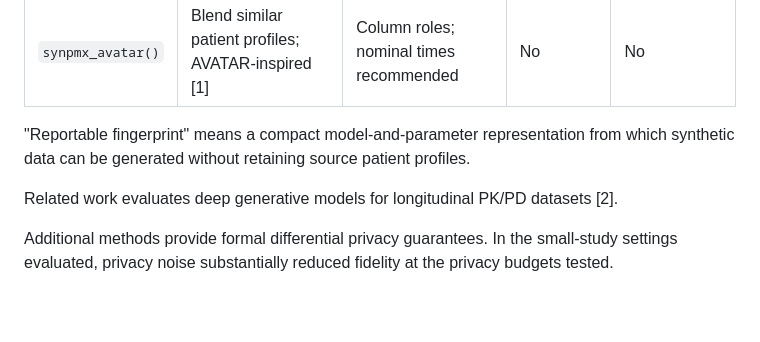
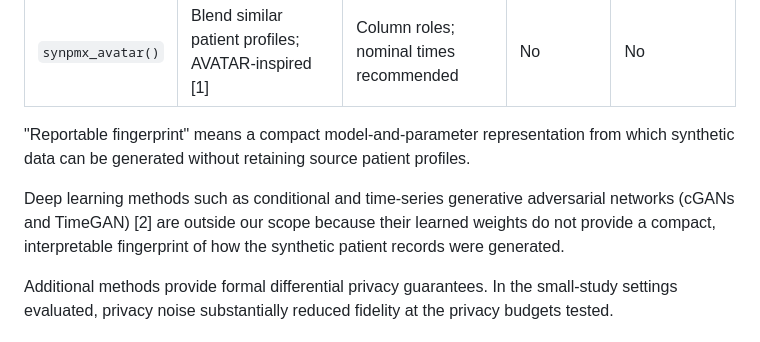
Before and after one commit to iamstein/synpmx, a Markdown page: communications/2026-acop-poster-outline-v2.md, the part around the change. GitHub-like rendering; blank space fills up the shorter version.

Commit message:
Explain deep learning scope beside poster methods table

```diff
--- a/communications/2026-acop-poster-outline-v2.md
+++ b/communications/2026-acop-poster-outline-v2.md
@@ -64,7 +64,10 @@ flowchart LR
 from which synthetic data can be generated without retaining source patient
 profiles.
 
-Related work evaluates deep generative models for longitudinal PK/PD datasets [2].
+Deep learning methods such as conditional and time-series generative adversarial
+networks (cGANs and TimeGAN) [2] are outside our scope because their learned
+weights do not provide a compact, interpretable fingerprint of how the synthetic
+patient records were generated.
 
 Additional methods provide formal differential privacy guarantees. In the
 small-study settings evaluated, privacy noise substantially reduced fidelity
```
